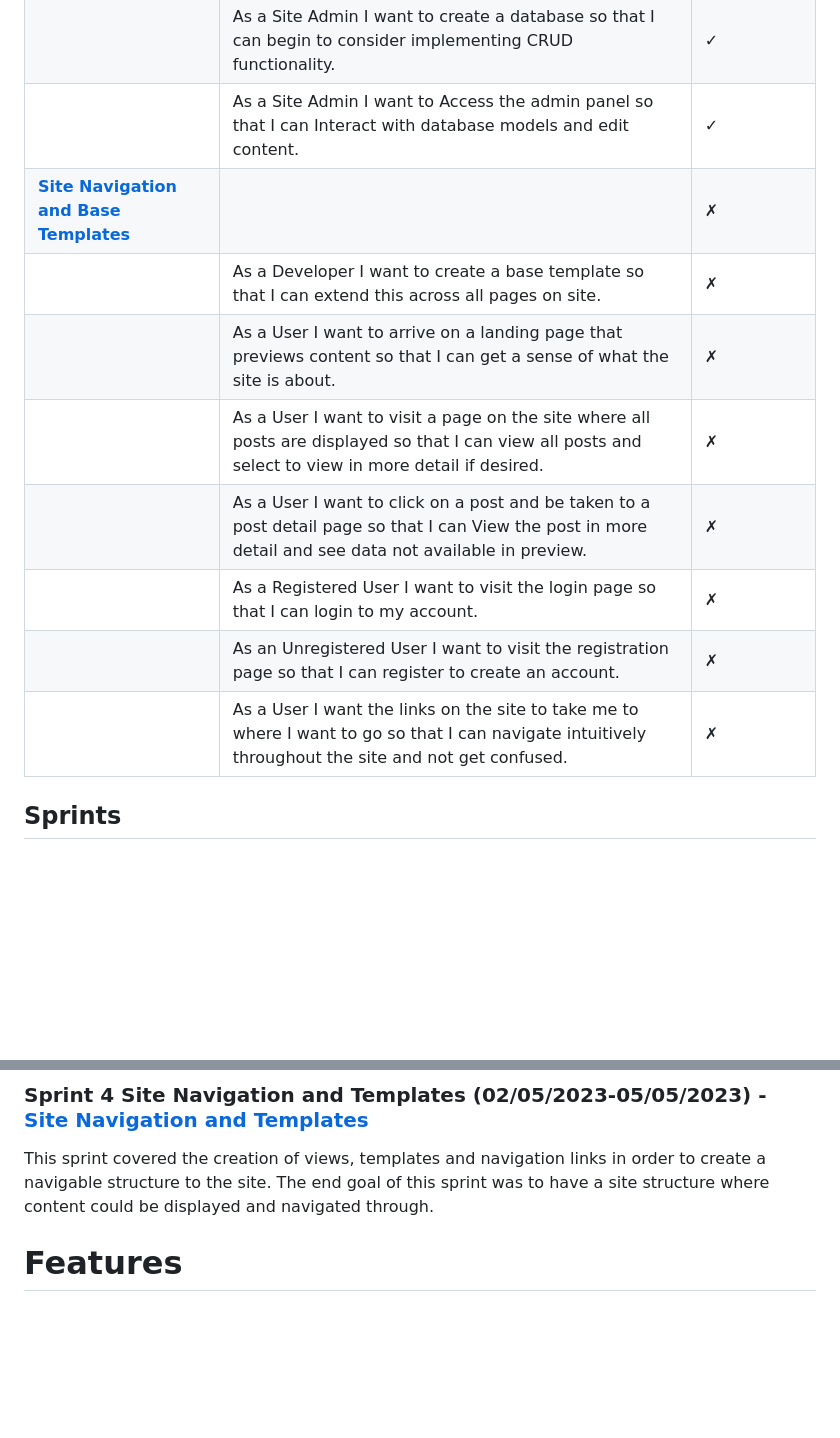
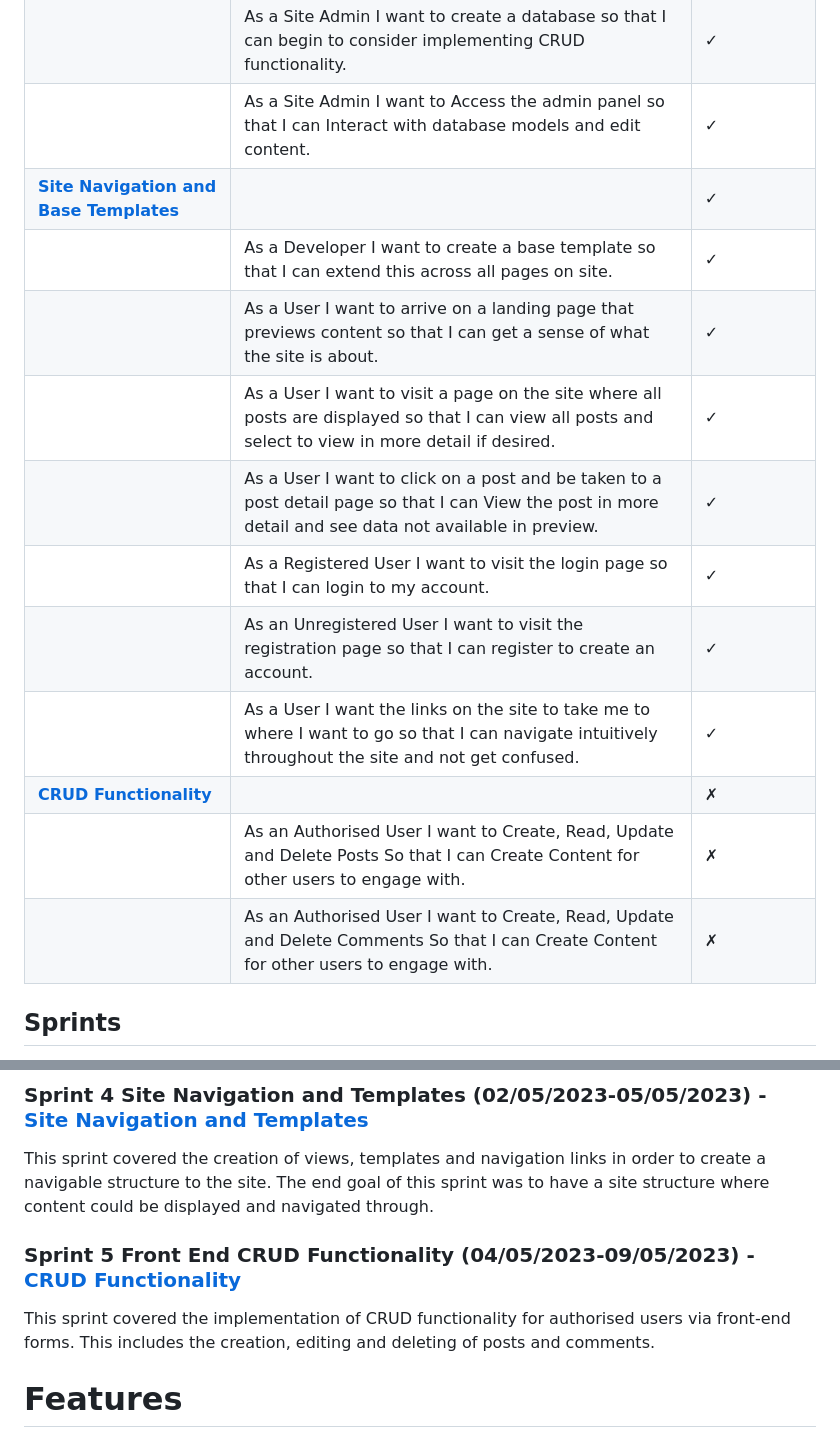
Before and after one commit to eosull/Something-Like, a Markdown page: README.md, 2 parts joined by grey strips. Rendered like a GitHub page; blank space fills up the shorter version.

Commit message:
docs:update current sprint status and add next sprint info

```diff
--- a/README.md
+++ b/README.md
@@ -141,14 +141,17 @@ Below is a table containing project epics and associated user stories. Clicking
 | [**Data Models and Django Admin Site**](https://github.com/eosull/Something-Like/issues/5) |                                                                                                                       | &check; |
 |                   | As a Site Admin I want to create a database so that I can begin to consider implementing CRUD functionality.          | &check; |
 |                   | As a Site Admin I want to Access the admin panel so that I can Interact with database models and edit content.        | &check; |
-| [**Site Navigation and Base Templates**](https://github.com/eosull/Something-Like/issues/8) |                                                                                                                       | &cross; |
-|                   | As a Developer I want to create a base template so that I can extend this across all pages on site.                   | &cross; |
-|                   | As a User I want to arrive on a landing page that previews content so that I can get a sense of what the site is about.                                                                                                                     | &cross; |
-|                   | As a User I want to visit a page on the site where all posts are displayed so that I can view all posts and select to view in more detail if desired.                                                                                                                   | &cross; |
-|                   | As a User I want to click on a post and be taken to a post detail page so that I can View the post in more detail and see data not available in preview.                                                                                                                   | &cross; |
-|                   | As a Registered User I want to visit the login page so that I can login to my account.                                | &cross; |
-|                   | As an Unregistered User I want to visit the registration page so that I can register to create an account.            | &cross; |
-|                   | As a User I want the links on the site to take me to where I want to go so that I can navigate intuitively throughout the site and not get confused.                                                                                                                                   | &cross; |
+| [**Site Navigation and Base Templates**](https://github.com/eosull/Something-Like/issues/8) |                                                                                                                       | &check; |
+|                   | As a Developer I want to create a base template so that I can extend this across all pages on site.                   | &check; |
+|                   | As a User I want to arrive on a landing page that previews content so that I can get a sense of what the site is about.                                                                                                                     | &check; |
+|                   | As a User I want to visit a page on the site where all posts are displayed so that I can view all posts and select to view in more detail if desired.                                                                                                                   | &check; |
+|                   | As a User I want to click on a post and be taken to a post detail page so that I can View the post in more detail and see data not available in preview.                                                                                                                   | &check; |
+|                   | As a Registered User I want to visit the login page so that I can login to my account.                                | &check; |
+|                   | As an Unregistered User I want to visit the registration page so that I can register to create an account.            | &check; |
+|                   | As a User I want the links on the site to take me to where I want to go so that I can navigate intuitively throughout the site and not get confused.                                                                                                                                   | &check; |
+| [**CRUD Functionality**](https://github.com/eosull/Something-Like/issues/16) |                                                                                                                       | &cross; |
+|                   | As an Authorised User I want to Create, Read, Update and Delete Posts So that I can Create Content for other users to engage with.                                                                                                                       | &cross; |
+|                   | As an Authorised User I want to Create, Read, Update and Delete Comments So that I can Create Content for other users to engage with.                                                                                                                       | &cross; |
 
 ## Sprints
 Working sprints were undertaken with the MVP of the project in mind to complete the development. They are as follows:
@@ -164,6 +167,9 @@ This Sprint covered the creation of database models for the site and the buildin
 
 ### Sprint 4 Site Navigation and Templates (02/05/2023-05/05/2023) - [Site Navigation and Templates](https://github.com/eosull/Something-Like/milestone/3)
 This sprint covered the creation of views, templates and navigation links in order to create a navigable structure to the site. The end goal of this sprint was to have a site structure where content could be displayed and navigated through.
+
+### Sprint 5 Front End CRUD Functionality (04/05/2023-09/05/2023) - [CRUD Functionality](https://github.com/eosull/Something-Like/milestone/4)
+This sprint covered the implementation of CRUD functionality for authorised users via front-end forms. This includes the creation, editing and deleting of posts and comments.
 
 # Features
 These are some of the features of the project.
```
